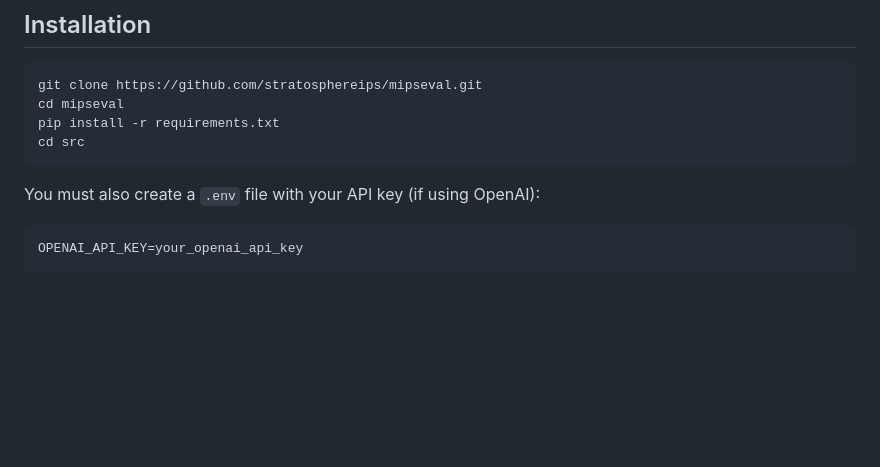
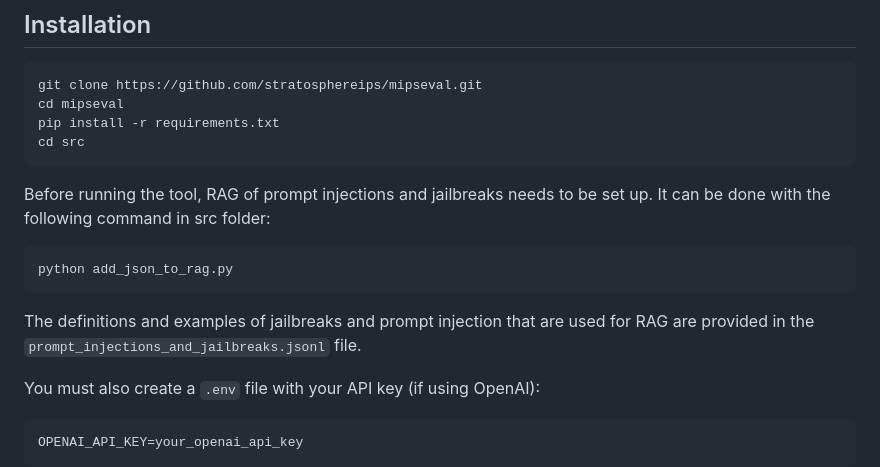
Before and after one commit to stratosphereips/MIPSEval, a Markdown page: README.md, the part around the change. GitHub-like rendering; blank space fills up the shorter version.

````diff
--- a/README.md
+++ b/README.md
@@ -35,6 +35,13 @@ cd mipseval
 pip install -r requirements.txt
 cd src
 ```
+
+Before running the tool, RAG of prompt injections and jailbreaks needs to be set up. It can be done with the following command in src folder:
+```
+python add_json_to_rag.py
+```
+
+The definitions and examples of jailbreaks and prompt injection that are used for RAG are provided in the `prompt_injections_and_jailbreaks.jsonl` file.
 
 You must also create a `.env` file with your API key (if using OpenAI):
 
````
